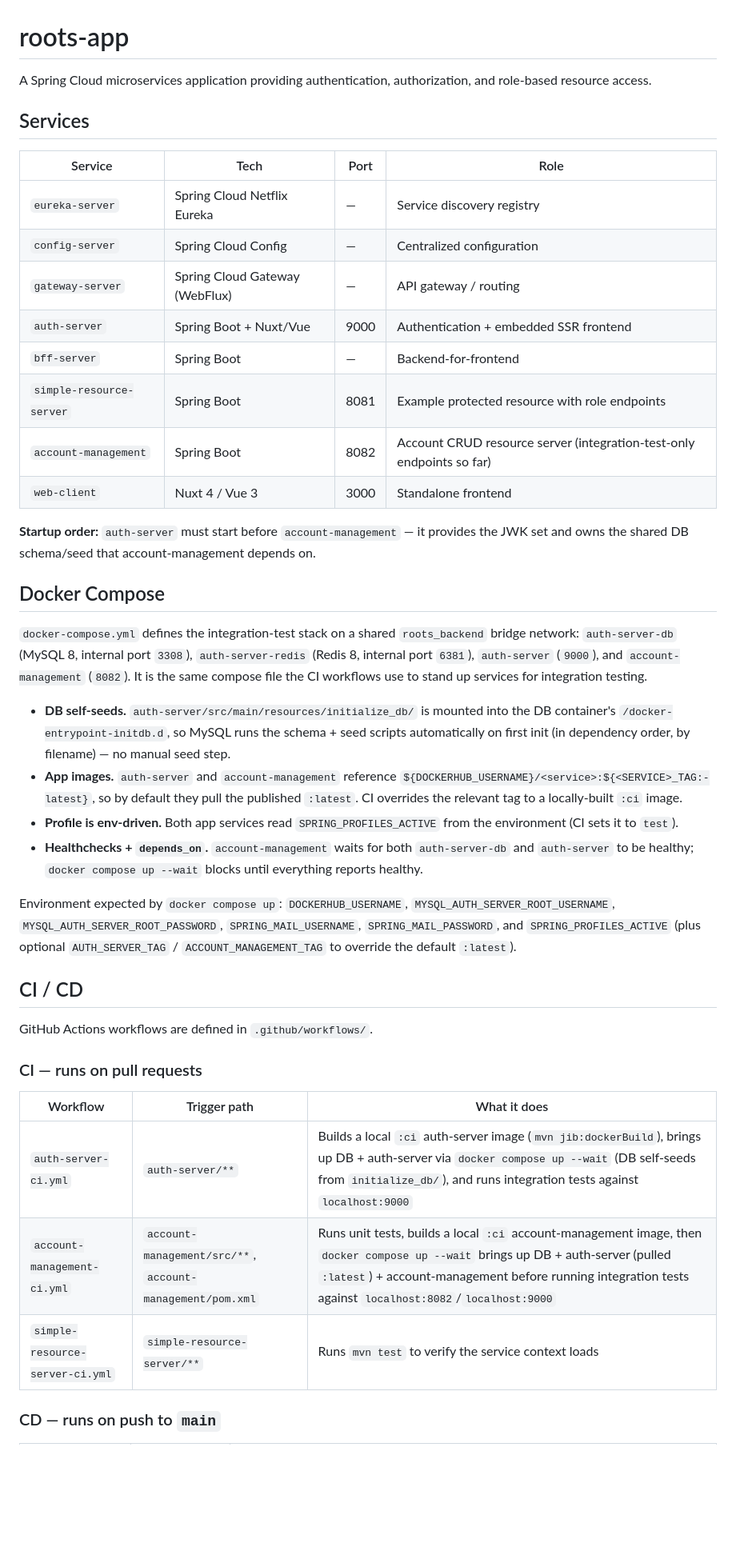
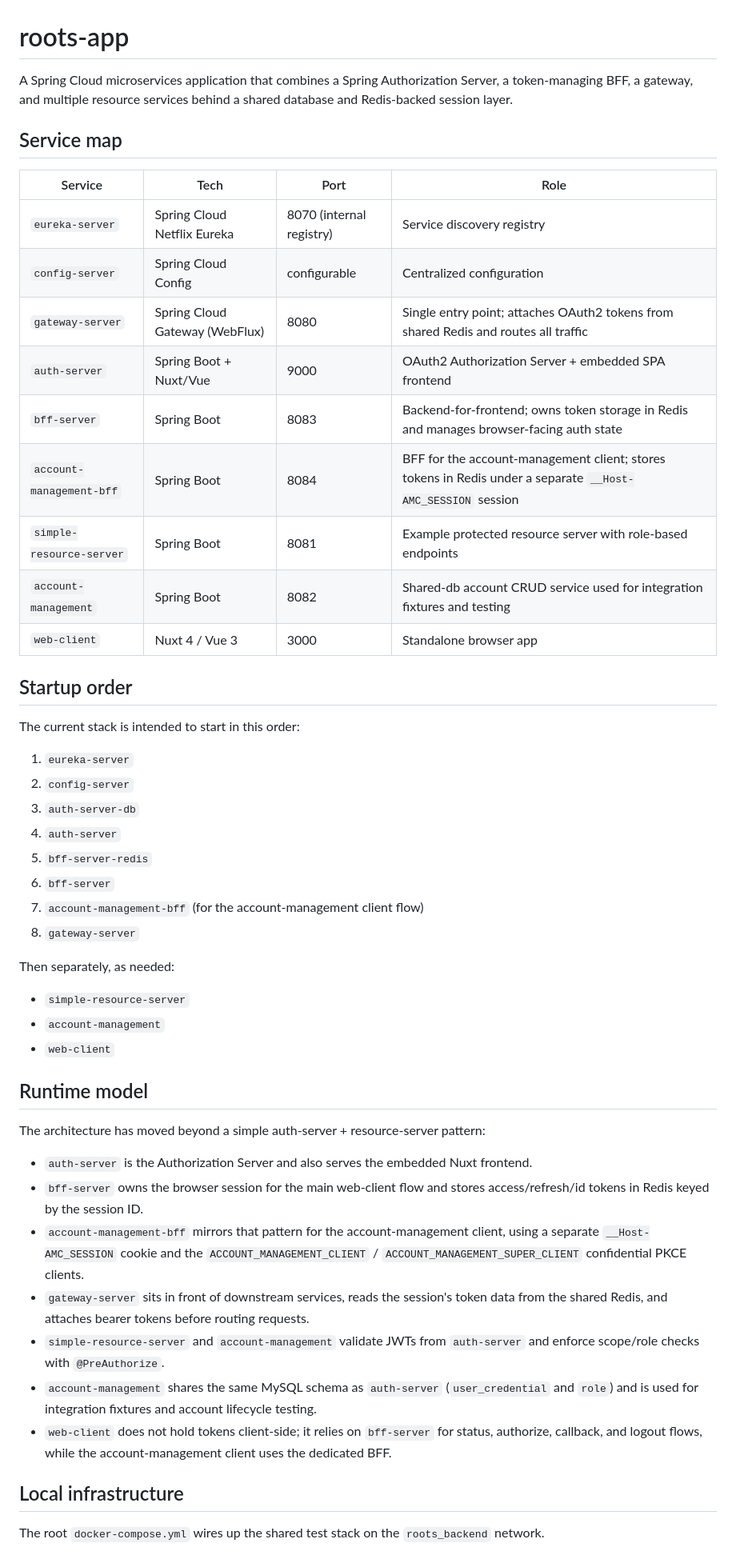
Before and after one commit to kuanhc96/roots-app, a Markdown page: README.md, the part around one of its changes. Shown at 80% size. Rendered like a GitHub page; blank space fills up the shorter version.

```diff
--- a/README.md
+++ b/README.md
@@ -1,44 +1,53 @@
 # roots-app
 
-A Spring Cloud microservices application providing authentication, authorization, and role-based resource access.
+A Spring Cloud microservices application that combines a Spring Authorization Server, a token-managing BFF, a gateway, and multiple resource services behind a shared database and Redis-backed session layer.
 
-## Services
+## Service map
 
 | Service | Tech | Port | Role |
 |---|---|---|---|
-| `eureka-server` | Spring Cloud Netflix Eureka | — | Service discovery registry |
-| `config-server` | Spring Cloud Config | — | Centralized configuration |
-| `gateway-server` | Spring Cloud Gateway (WebFlux) | — | API gateway / routing |
-| `auth-server` | Spring Boot + Nuxt/Vue | 9000 | Authentication + embedded SSR frontend |
-| `bff-server` | Spring Boot | — | Backend-for-frontend |
-| `simple-resource-server` | Spring Boot | 8081 | Example protected resource with role endpoints |
-| `account-management` | Spring Boot | 8082 | Account CRUD resource server (integration-test-only endpoints so far) |
-| `web-client` | Nuxt 4 / Vue 3 | 3000 | Standalone frontend |
+| `eureka-server` | Spring Cloud Netflix Eureka | 8070 (internal registry) | Service discovery registry |
+| `config-server` | Spring Cloud Config | configurable | Centralized configuration |
+| `gateway-server` | Spring Cloud Gateway (WebFlux) | 8080 | Single entry point; attaches OAuth2 tokens from shared Redis and routes all traffic |
+| `auth-server` | Spring Boot + Nuxt/Vue | 9000 | OAuth2 Authorization Server + embedded SPA frontend |
+| `bff-server` | Spring Boot | 8083 | Backend-for-frontend; owns token storage in Redis and manages browser-facing auth state |
+| `account-management-bff` | Spring Boot | 8084 | BFF for the account-management client; stores tokens in Redis under a separate `__Host-AMC_SESSION` session |
+| `simple-resource-server` | Spring Boot | 8081 | Example protected resource server with role-based endpoints |
+| `account-management` | Spring Boot | 8082 | Shared-db account CRUD service used for integration fixtures and testing |
+| `web-client` | Nuxt 4 / Vue 3 | 3000 | Standalone browser app |
 
-**Startup order:** `auth-server` must start before `account-management` — it provides the JWK set and owns the shared DB schema/seed that account-management depends on.
+## Startup order
 
-## Docker Compose
+The current stack is intended to start in this order:
 
-`docker-compose.yml` defines the integration-test stack on a shared `roots_backend` bridge network: `auth-server-db` (MySQL 8, internal port `3308`), `auth-server-redis` (Redis 8, internal port `6381`), `auth-server` (`9000`), and `account-management` (`8082`). It is the same compose file the CI workflows use to stand up services for integration testing.
+1. `eureka-server`
+2. `config-server`
+3. `auth-server-db`
+4. `auth-server`
+5. `bff-server-redis`
+6. `bff-server`
+7. `account-management-bff` (for the account-management client flow)
+8. `gateway-server`
 
-- **DB self-seeds.** `auth-server/src/main/resources/initialize_db/` is mounted into the DB container's `/docker-entrypoint-initdb.d`, so MySQL runs the schema + seed scripts automatically on first init (in dependency order, by filename) — no manual seed step.
-- **App images.** `auth-server` and `account-management` reference `${DOCKERHUB_USERNAME}/<service>:${<SERVICE>_TAG:-latest}`, so by default they pull the published `:latest`. CI overrides the relevant tag to a locally-built `:ci` image.
-- **Profile is env-driven.** Both app services read `SPRING_PROFILES_ACTIVE` from the environment (CI sets it to `test`).
-- **Healthchecks + `depends_on`.** `account-management` waits for both `auth-server-db` and `auth-server` to be healthy; `docker compose up --wait` blocks until everything reports healthy.
+Then separately, as needed:
 
-Environment expected by `docker compose up`: `DOCKERHUB_USERNAME`, `MYSQL_AUTH_SERVER_ROOT_USERNAME`, `MYSQL_AUTH_SERVER_ROOT_PASSWORD`, `SPRING_MAIL_USERNAME`, `SPRING_MAIL_PASSWORD`, and `SPRING_PROFILES_ACTIVE` (plus optional `AUTH_SERVER_TAG` / `ACCOUNT_MANAGEMENT_TAG` to override the default `:latest`).
+- `simple-resource-server`
+- `account-management`
+- `web-client`
 
-## CI / CD
+## Runtime model
 
-GitHub Actions workflows are defined in `.github/workflows/`.
+The architecture has moved beyond a simple auth-server + resource-server pattern:
 
-### CI — runs on pull requests
+- `auth-server` is the Authorization Server and also serves the embedded Nuxt frontend.
+- `bff-server` owns the browser session for the main web-client flow and stores access/refresh/id tokens in Redis keyed by the session ID.
+- `account-management-bff` mirrors that pattern for the account-management client, using a separate `__Host-AMC_SESSION` cookie and the `ACCOUNT_MANAGEMENT_CLIENT` / `ACCOUNT_MANAGEMENT_SUPER_CLIENT` confidential PKCE clients.
+- `gateway-server` sits in front of downstream services, reads the session's token data from the shared Redis, and attaches bearer tokens before routing requests.
+- `simple-resource-server` and `account-management` validate JWTs from `auth-server` and enforce scope/role checks with `@PreAuthorize`.
+- `account-management` shares the same MySQL schema as `auth-server` (`user_credential` and `role`) and is used for integration fixtures and account lifecycle testing.
+- `web-client` does not hold tokens client-side; it relies on `bff-server` for status, authorize, callback, and logout flows, while the account-management client uses the dedicated BFF.
 
-| Workflow | Trigger path | What it does |
-|---|---|---|
-| `auth-server-ci.yml` | `auth-server/**` | Builds a local `:ci` auth-server image (`mvn jib:dockerBuild`), brings up DB + auth-server via `docker compose up --wait` (DB self-seeds from `initialize_db/`), and runs integration tests against `localhost:9000` |
-| `account-management-ci.yml` | `account-management/src/**`, `account-management/pom.xml` | Runs unit tests, builds a local `:ci` account-management image, then `docker compose up --wait` brings up DB + auth-server (pulled `:latest`) + account-management before running integration tests against `localhost:8082`/`localhost:9000` |
-| `simple-resource-server-ci.yml` | `simple-resource-server/**` | Runs `mvn test` to verify the service context loads |
+## Local infrastructure
 
-### CD — runs on push to `main`
+The root `docker-compose.yml` wires up the shared test stack on the `roots_backend` network.
 
```
Also changed, not shown: other parts of README.md (+69 -17 lines), CLAUDE.md (+5 -2 lines), account-management-bff/README.md (added, +152 -0 lines).
